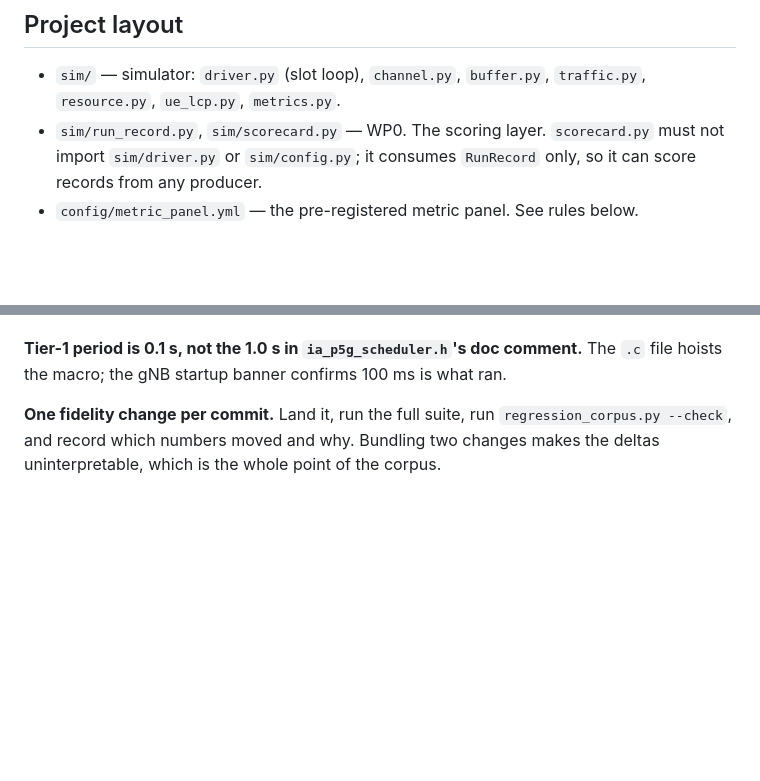
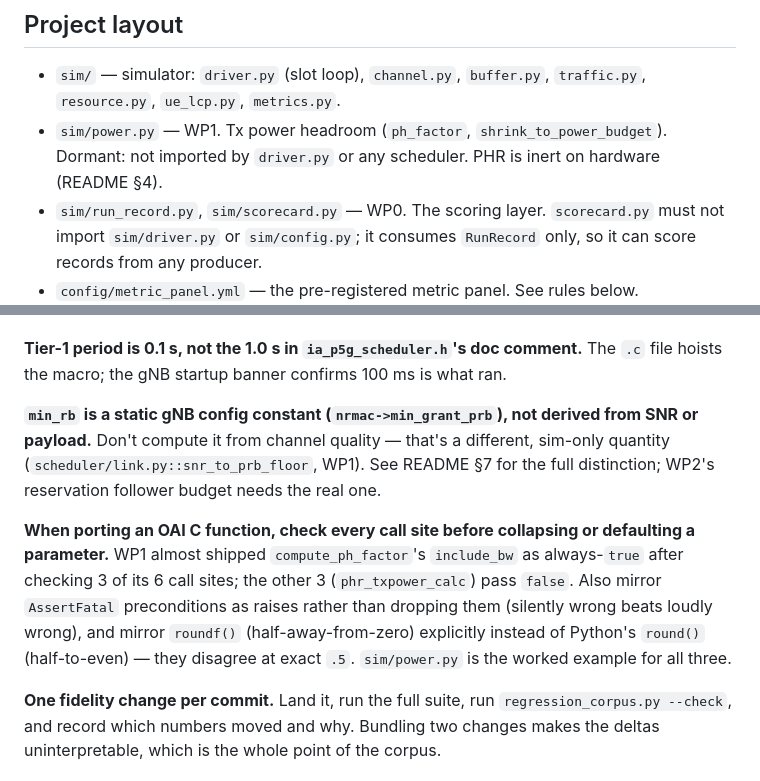
Before and after one commit to rahulnetsc/5g-qos-stack-personal, a Markdown page: CLAUDE.md, 2 parts joined by grey strips. GitHub-like rendering; blank space fills up the shorter version.

Commit message:
CLAUDE.md: record WP1's durable invariants and the OAI-porting checklist

```diff
--- a/CLAUDE.md
+++ b/CLAUDE.md
@@ -22,6 +22,9 @@ bare `python` invocation that works.
 
 - `sim/` — simulator: `driver.py` (slot loop), `channel.py`, `buffer.py`,
   `traffic.py`, `resource.py`, `ue_lcp.py`, `metrics.py`.
+- `sim/power.py` — WP1. Tx power headroom (`ph_factor`, `shrink_to_power_budget`).
+  Dormant: not imported by `driver.py` or any scheduler. PHR is inert on
+  hardware (README §4).
 - `sim/run_record.py`, `sim/scorecard.py` — WP0. The scoring layer.
   `scorecard.py` must not import `sim/driver.py` or `sim/config.py`; it
   consumes `RunRecord` only, so it can score records from any producer.
@@ -61,6 +64,21 @@ would actually learn this and how.
 **Tier-1 period is 0.1 s, not the 1.0 s in `ia_p5g_scheduler.h`'s doc
 comment.** The `.c` file hoists the macro; the gNB startup banner confirms
 100 ms is what ran.
+
+**`min_rb` is a static gNB config constant (`nrmac->min_grant_prb`), not
+derived from SNR or payload.** Don't compute it from channel quality —
+that's a different, sim-only quantity (`scheduler/link.py::snr_to_prb_floor`,
+WP1). See README §7 for the full distinction; WP2's reservation follower
+budget needs the real one.
+
+**When porting an OAI C function, check every call site before collapsing
+or defaulting a parameter.** WP1 almost shipped `compute_ph_factor`'s
+`include_bw` as always-`true` after checking 3 of its 6 call sites; the
+other 3 (`phr_txpower_calc`) pass `false`. Also mirror `AssertFatal`
+preconditions as raises rather than dropping them (silently wrong beats
+loudly wrong), and mirror `roundf()` (half-away-from-zero) explicitly
+instead of Python's `round()` (half-to-even) — they disagree at exact
+`.5`. `sim/power.py` is the worked example for all three.
 
 **One fidelity change per commit.** Land it, run the full suite, run
 `regression_corpus.py --check`, and record which numbers moved and why.
```
